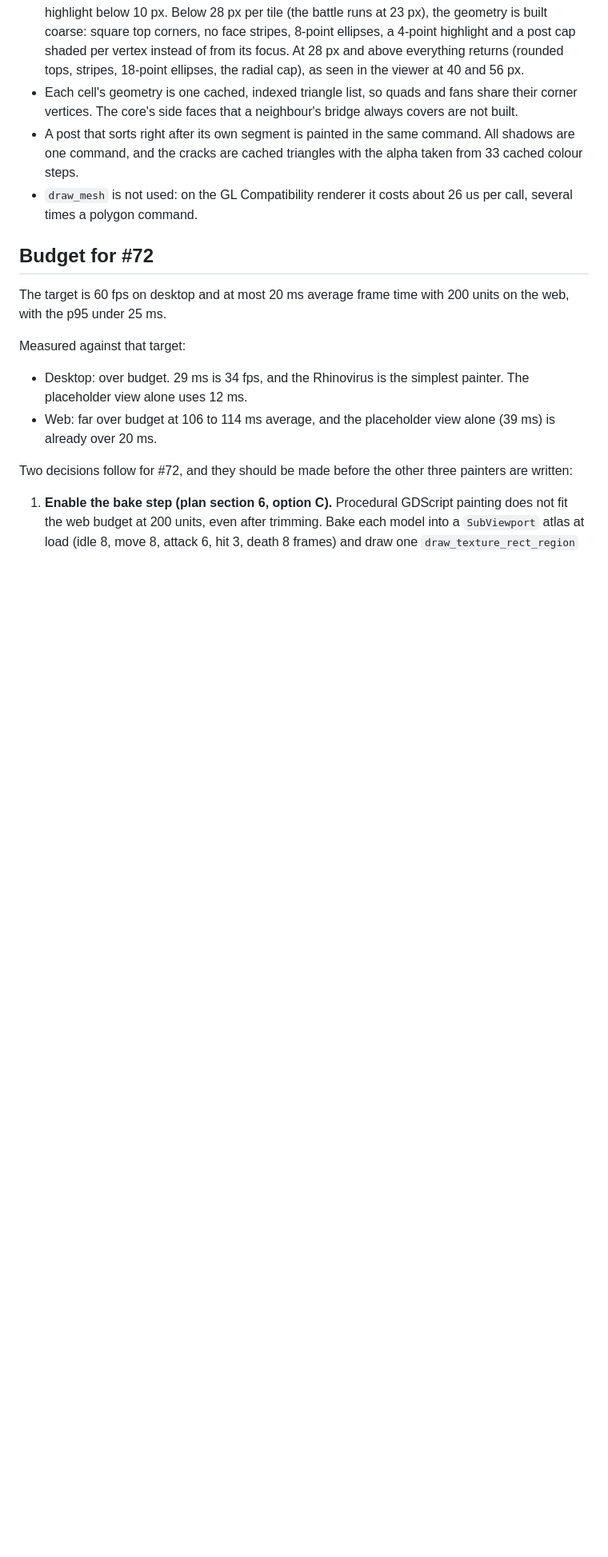
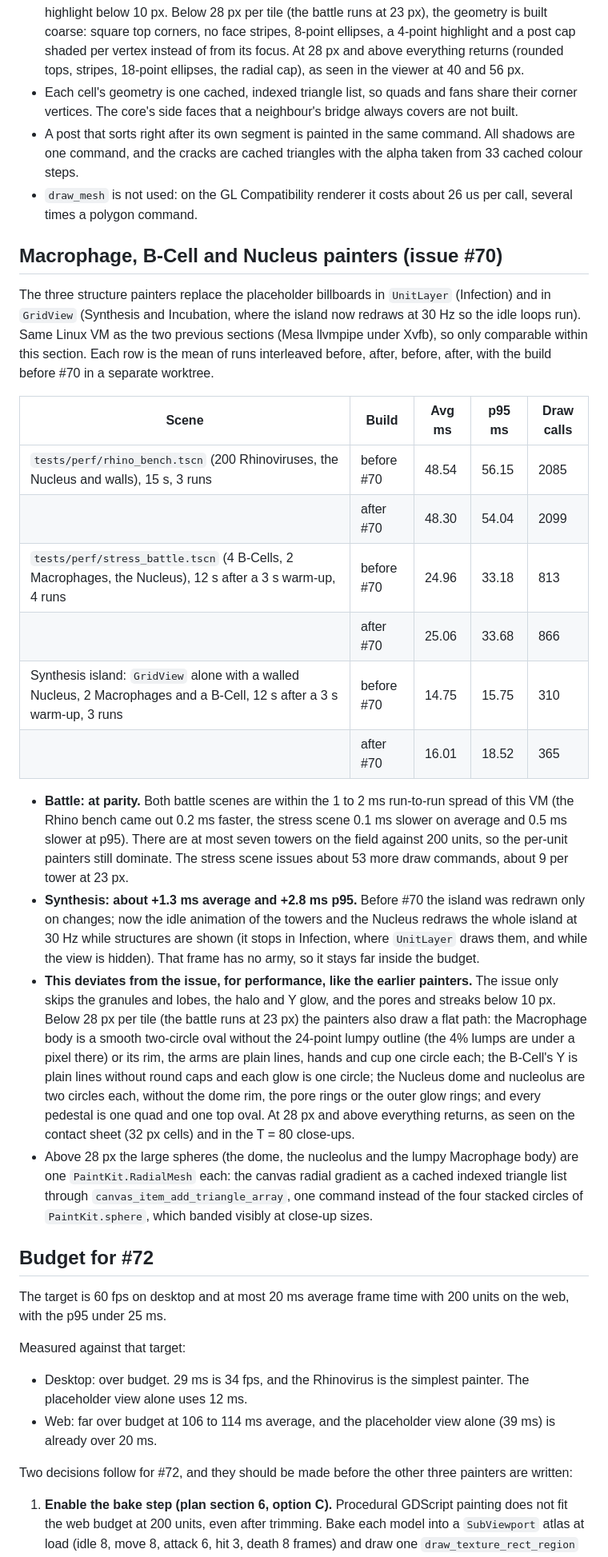
Before and after one commit to briercliffe/bio_siege, a Markdown page: docs/PERF_BASELINE.md, the part around the change. Shown at 80% size. Rendered like a GitHub page; blank space fills up the shorter version.

Commit message:
docs(perf): bench numbers for the Macrophage, B-Cell and Nucleus painters (#70)
Interleaved before/after runs on the llvmpipe VM: both battle scenes at parity within the noise, the
Synthesis island about 1.3 ms slower on average now that it redraws at 30 Hz for the idle loops. Records
the flat path below 28 px as a deviation from the issue's 10 px cutoffs, as for the earlier painters.

Co-Authored-By: Claude Sonnet 5.5 <noreply@anthropic.com>

Co-authored-by: briercliffe <briercliffe@users.noreply.github.com>

```diff
--- a/docs/PERF_BASELINE.md
+++ b/docs/PERF_BASELINE.md
@@ -98,6 +98,24 @@ In the stress scene the average frame time is at parity within the noise (+0.4 m
 - A post that sorts right after its own segment is painted in the same command. All shadows are one command, and the cracks are cached triangles with the alpha taken from 33 cached colour steps.
 - `draw_mesh` is not used: on the GL Compatibility renderer it costs about 26 us per call, several times a polygon command.
 
+## Macrophage, B-Cell and Nucleus painters (issue #70)
+
+The three structure painters replace the placeholder billboards in `UnitLayer` (Infection) and in `GridView` (Synthesis and Incubation, where the island now redraws at 30 Hz so the idle loops run). Same Linux VM as the two previous sections (Mesa llvmpipe under Xvfb), so only comparable within this section. Each row is the mean of runs interleaved before, after, before, after, with the build before #70 in a separate worktree.
+
+| Scene | Build | Avg ms | p95 ms | Draw calls |
+|---|---|---|---|---|
+| `tests/perf/rhino_bench.tscn` (200 Rhinoviruses, the Nucleus and walls), 15 s, 3 runs | before #70 | 48.54 | 56.15 | 2085 |
+| | after #70 | 48.30 | 54.04 | 2099 |
+| `tests/perf/stress_battle.tscn` (4 B-Cells, 2 Macrophages, the Nucleus), 12 s after a 3 s warm-up, 4 runs | before #70 | 24.96 | 33.18 | 813 |
+| | after #70 | 25.06 | 33.68 | 866 |
+| Synthesis island: `GridView` alone with a walled Nucleus, 2 Macrophages and a B-Cell, 12 s after a 3 s warm-up, 3 runs | before #70 | 14.75 | 15.75 | 310 |
+| | after #70 | 16.01 | 18.52 | 365 |
+
+- **Battle: at parity.** Both battle scenes are within the 1 to 2 ms run-to-run spread of this VM (the Rhino bench came out 0.2 ms faster, the stress scene 0.1 ms slower on average and 0.5 ms slower at p95). There are at most seven towers on the field against 200 units, so the per-unit painters still dominate. The stress scene issues about 53 more draw commands, about 9 per tower at 23 px.
+- **Synthesis: about +1.3 ms average and +2.8 ms p95.** Before #70 the island was redrawn only on changes; now the idle animation of the towers and the Nucleus redraws the whole island at 30 Hz while structures are shown (it stops in Infection, where `UnitLayer` draws them, and while the view is hidden). That frame has no army, so it stays far inside the budget.
+- **This deviates from the issue, for performance, like the earlier painters.** The issue only skips the granules and lobes, the halo and Y glow, and the pores and streaks below 10 px. Below 28 px per tile (the battle runs at 23 px) the painters also draw a flat path: the Macrophage body is a smooth two-circle oval without the 24-point lumpy outline (the 4% lumps are under a pixel there) or its rim, the arms are plain lines, hands and cup one circle each; the B-Cell's Y is plain lines without round caps and each glow is one circle; the Nucleus dome and nucleolus are two circles each, without the dome rim, the pore rings or the outer glow rings; and every pedestal is one quad and one top oval. At 28 px and above everything returns, as seen on the contact sheet (32 px cells) and in the T = 80 close-ups.
+- Above 28 px the large spheres (the dome, the nucleolus and the lumpy Macrophage body) are one `PaintKit.RadialMesh` each: the canvas radial gradient as a cached indexed triangle list through `canvas_item_add_triangle_array`, one command instead of the four stacked circles of `PaintKit.sphere`, which banded visibly at close-up sizes.
+
 ## Budget for #72
 
 The target is 60 fps on desktop and at most 20 ms average frame time with 200 units on the web, with the p95 under 25 ms.
```
